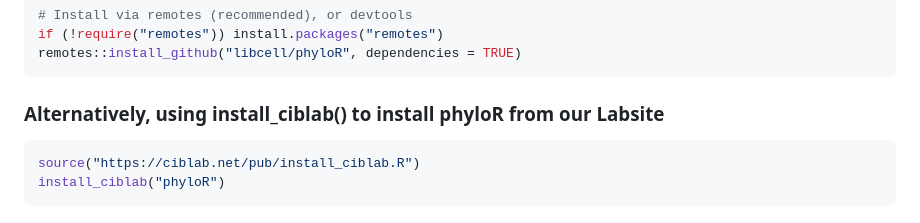
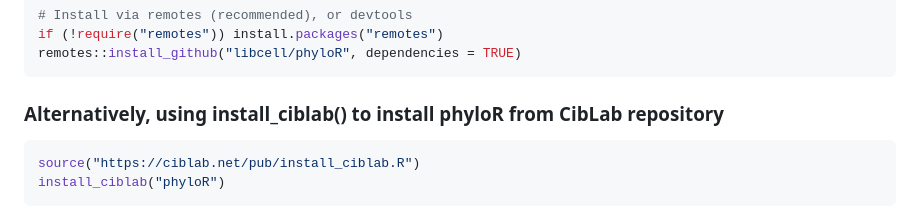
Before and after one commit to libcell/phyloR, a Markdown page: README.md, the part around the change. GitHub-like rendering.

````diff
--- a/README.md
+++ b/README.md
@@ -33,7 +33,7 @@ if (!require("remotes")) install.packages("remotes")
 remotes::install_github("libcell/phyloR", dependencies = TRUE)
 ```
 
-### Alternatively, using **install_ciblab()** to install phyloR from our Labsite
+### Alternatively, using **install_ciblab()** to install phyloR from CibLab repository
 
 ``` r
 source("https://ciblab.net/pub/install_ciblab.R")
````
